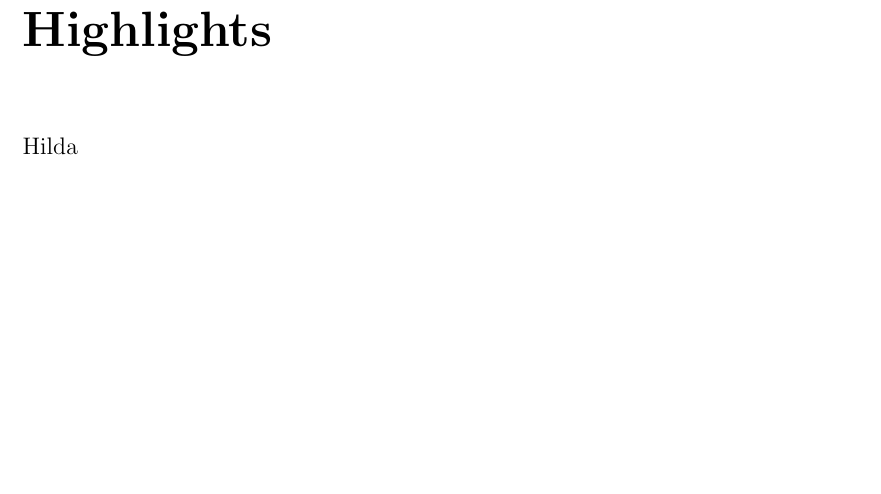
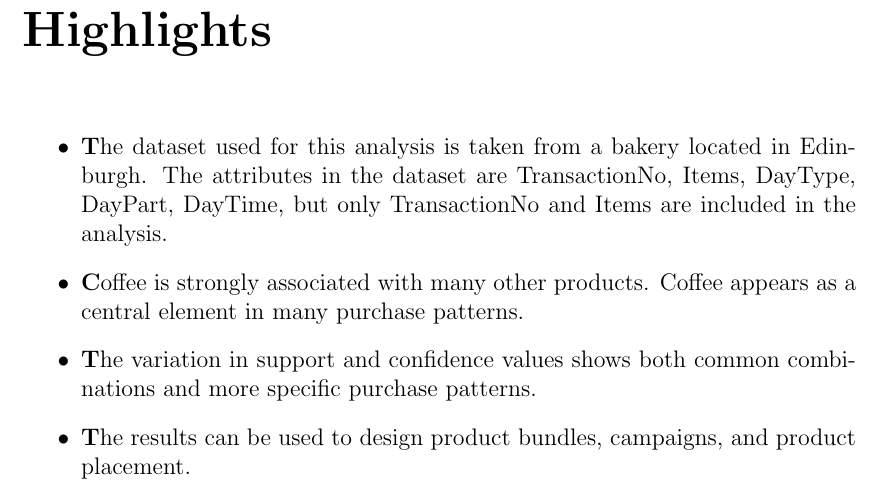
Before and after one commit to MartinTCode/pulse-DataMining-association-rules, a LaTeX document (main.tex, which reads Documents/0_Highlights.tex): part of page 4 of 19, cut so that both start at the same text, the shorter picture padded with empty space. Compiled offline with pdfLaTeX.

Commit message:
Added highlights

```diff
--- a/Documents/0_Highlights.tex
+++ b/Documents/0_Highlights.tex
@@ -1,3 +1,8 @@
 \chapter*{Highlights}
 \label{chap:highlights}
-Hilda
+\begin{itemize}
+    \item \textbf The dataset used for this analysis is taken from a bakery located in Edinburgh. The attributes in the dataset are TransactionNo, Items, DayType, DayPart, DayTime, but only TransactionNo and Items are included in the analysis.
+    \item \textbf Coffee is strongly associated with many other products. Coffee appears as a central element in many purchase patterns.
+    \item \textbf The variation in support and confidence values shows both common combinations and more specific purchase patterns.
+    \item \textbf The results can be used to design product bundles, campaigns, and product placement.
+\end{itemize}
```
